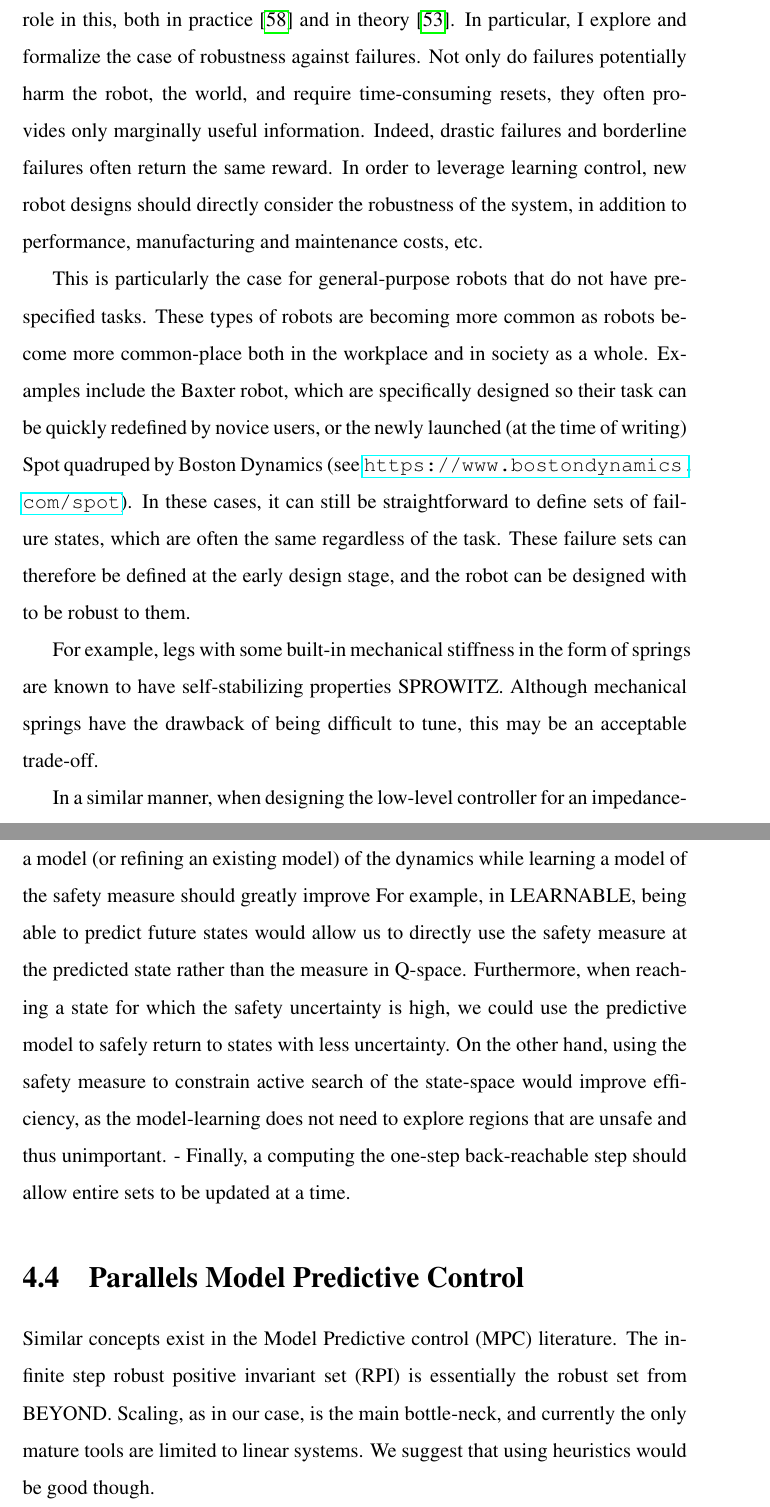
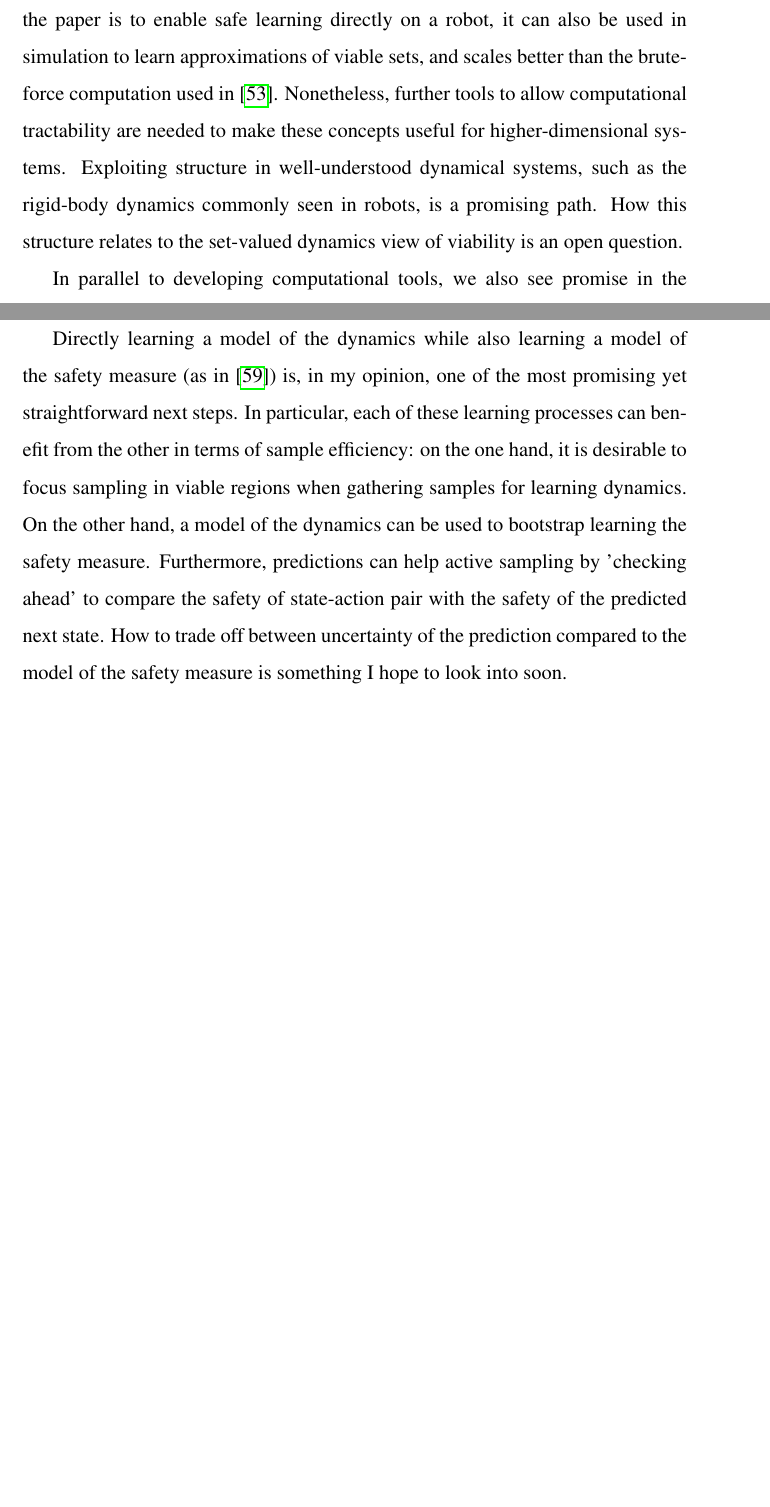
Before and after one commit to sheim/thesis, a LaTeX thesis (root.tex, which reads chapters/discussion.tex): two parts of pages 33 and 36 of 45, joined at a grey line, cut at the place of the change, the shorter picture padded with empty space. Compiled offline with pdfLaTeX.

Commit message:
large parts of discussion

```diff
--- a/chapters/discussion.tex
+++ b/chapters/discussion.tex
@@ -11,10 +9,9 @@ However, being able to sample gradients is often a challenge consistently, espec
-My work shows the major role that the system design itself plays an important role in this, both in practice~\cite{heim2018shaping} and in theory~\cite{heim2019beyond}.
-In particular, I explore and formalize the case of robustness against failures. Not only do failures potentially harm the robot, the world, and require time-consuming resets, they often provides only marginally useful information. Indeed, drastic failures and borderline failures often return the same reward. In order to leverage learning control, new robot designs should directly consider the robustness of the system, in addition to performance, manufacturing and maintenance costs, etc. \par
-This is particularly the case for general-purpose robots that do not have pre-specified tasks. These types of robots are becoming more common as robots become more common-place both in the workplace and in society as a whole.
-Examples include the Baxter robot, which are specifically designed so their task can be quickly redefined by novice users, or the newly launched (at the time of writing) Spot quadruped by Boston Dynamics (see \url{https://www.bostondynamics.com/spot}).
-In these cases, it can still be straightforward to define sets of failure states, which are often the same regardless of the task. These failure sets can therefore be defined at the early design stage, and the robot can be designed with to be robust to them. \par
 
-For example, legs with some built-in mechanical stiffness in the form of springs are known to have self-stabilizing properties SPROWITZ. Although mechanical springs have the drawback of being difficult to tune, this may be an acceptable trade-off. \par
+As demonstrated in~\cite{heim2018shaping}, robustness to failures is critical to allowing learning control and appropriate system design can greatly influence the inherent system robustness. Our work in~\cite{heim2019beyond} formalizes what a system should strive for: robust natural dynamics. \par
+Although an example application of computational design is given in~\cite{heim2019beyond}, it is limited to optimizing the parameters of a low-level control for a relatively low-dimensional system. To truly make use of these concepts for computational design (both of robot hardware and low-level controls) will require further progress in scaling these tools to compute viable sets in state-action space. \par
+The work in~\cite{heim2019learnable} begins to address this: although the main contribution of the paper is to enable safe learning directly on a robot, it can also be used in simulation to learn approximations of viable sets, and scales better than the brute-force computation used in~\cite{heim2019beyond}.
+Nonetheless, further tools to allow computational tractability are needed to make these concepts useful for higher-dimensional systems. Exploiting structure in well-understood dynamical systems, such as the rigid-body dynamics commonly seen in robots, is a promising path. How this structure relates to the set-valued dynamics view of viability is an open question. \par
+In parallel to developing computational tools, we also see promise in the knowledge gleaned from reduced order models. Indeed, armed with the knowledge that robustness to noisy action spaces will make controller design easier, a robot designer can already make deliberate design decisions guided by intuition.
+ % \par
 
-In a similar manner, when designing the low-level controller for an impedance-controlled robot, it may be desirable to begin with low gains. This would presumably improve the overall robustness of a high-level control policy, at the cost of lowering the performance of the optimal policy. In a similar manner to~\textcite{heim2018shaping}, the gains can then be slowly tuned to more aggressive values as the learning progressed. \par
 
@@ -52,6 +56,0 @@ Now that the fundamentals have been rigorously developed for the model-free case
-- a predictive model can help generate approximating sets more efficiently. In particular, contemporaneously learning a model (or refining an existing model) of the dynamics while learning a model of the safety measure should greatly improve  For example, in LEARNABLE, being able to predict future states would allow us to directly use the safety measure at the predicted state rather than the measure in Q-space. Furthermore, when reaching a state for which the safety uncertainty is high, we could use the predictive model to safely return to states with less uncertainty. On the other hand, using the safety measure to constrain active search of the state-space would improve efficiency, as the model-learning does not need to explore regions that are unsafe and thus unimportant.
-- Finally, a computing the one-step back-reachable step should allow entire sets to be updated at a time.
-
-\section{Parallels Model Predictive Control}
-Similar concepts exist in the Model Predictive control (MPC) literature. The infinite step robust positive invariant set (RPI) is essentially the robust set from BEYOND. Scaling, as in our case, is the main bottle-neck, and currently the only mature tools are limited to linear systems.
-We suggest that using heuristics would be good though.
@@ -57,0 +60 @@ We suggest that using heuristics would be good though.
+Directly learning a model of the dynamics while also learning a model of the safety measure (as in~\cite{heim2019learnable}) is, in my opinion, one of the most promising yet straightforward next steps. In particular, each of these learning processes can benefit from the other in terms of sample efficiency: on the one hand, it is desirable to focus sampling in viable regions when gathering samples for learning dynamics. On the other hand, a model of the dynamics can be used to bootstrap learning the safety measure. Furthermore, predictions can help active sampling by 'checking ahead' to compare the safety of state-action pair with the safety of the predicted next state. How to trade off between uncertainty of the prediction compared to the model of the safety measure is something I hope to look into soon.
```
Also changed, not shown: chapters/discussion.tex (41 more changed lines).
